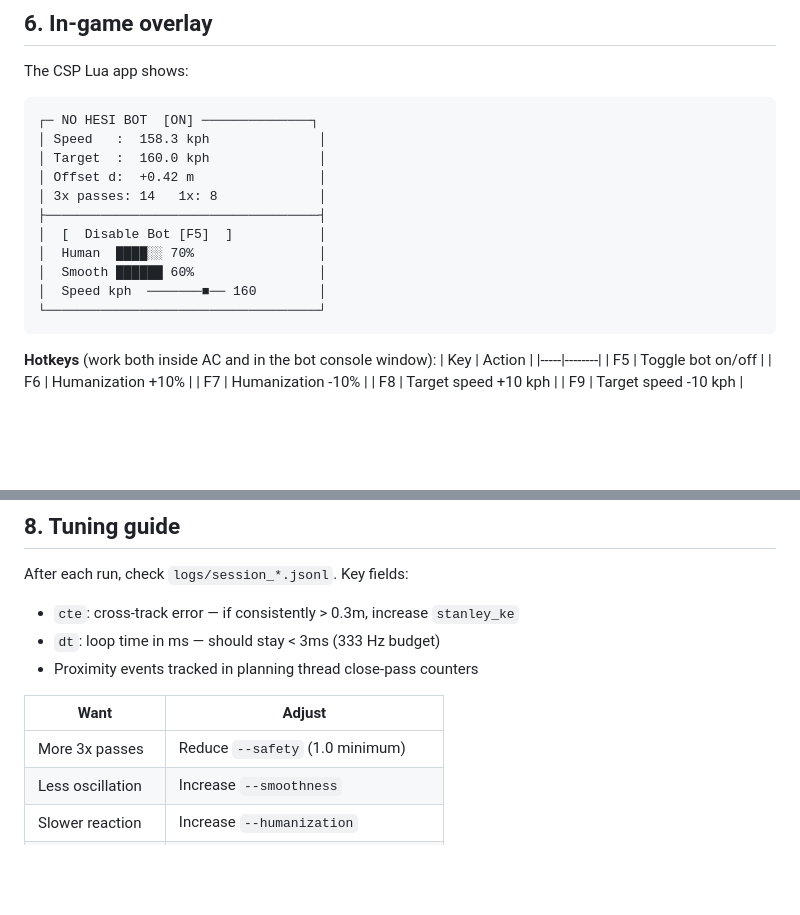
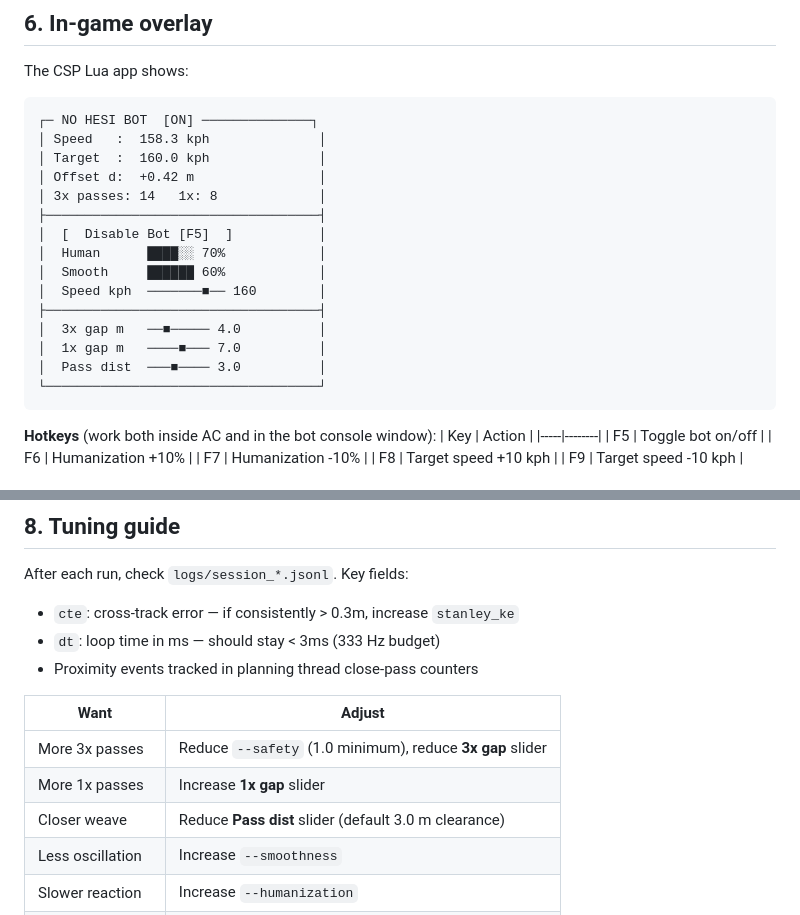
Before and after one commit to xvlzo/a, a Markdown page: setup.md, 2 parts joined by grey strips. Rendered like a GitHub page; blank space fills up the shorter version.

Commit message:
Update setup.md with new pass-threshold sliders and tuning entries
https://claude.ai/code/session_01TRi8yBnK6wrnQg31bGSNpG

````diff
--- a/setup.md
+++ b/setup.md
@@ -97,9 +97,13 @@ The CSP Lua app shows:
 │ 3x passes: 14   1x: 8             │
 ├───────────────────────────────────┤
 │  [  Disable Bot [F5]  ]           │
-│  Human  ████░░ 70%                │
-│  Smooth ██████ 60%                │
+│  Human      ████░░ 70%            │
+│  Smooth     ██████ 60%            │
 │  Speed kph  ───────■── 160        │
+├───────────────────────────────────┤
+│  3x gap m   ──■───── 4.0          │
+│  1x gap m   ────■─── 7.0          │
+│  Pass dist  ───■──── 3.0          │
 └───────────────────────────────────┘
 ```
 
@@ -148,7 +152,9 @@ After each run, check `logs/session_*.jsonl`. Key fields:
 
 | Want | Adjust |
 |------|--------|
-| More 3x passes | Reduce `--safety` (1.0 minimum) |
+| More 3x passes | Reduce `--safety` (1.0 minimum), reduce **3x gap** slider |
+| More 1x passes | Increase **1x gap** slider |
+| Closer weave | Reduce **Pass dist** slider (default 3.0 m clearance) |
 | Less oscillation | Increase `--smoothness` |
 | Slower reaction | Increase `--humanization` |
 | Higher top speed | Increase `--target-kph` |
````
